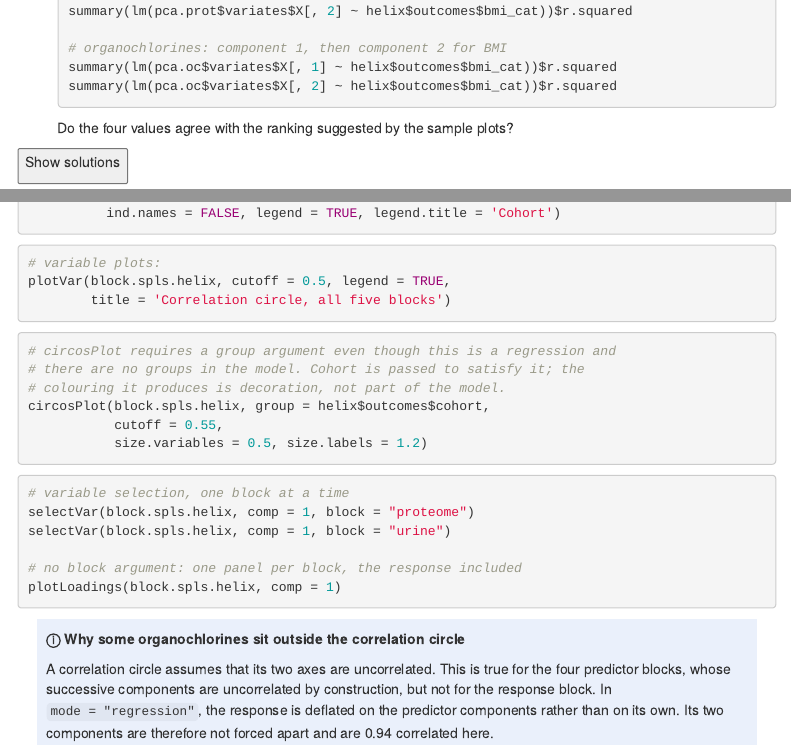
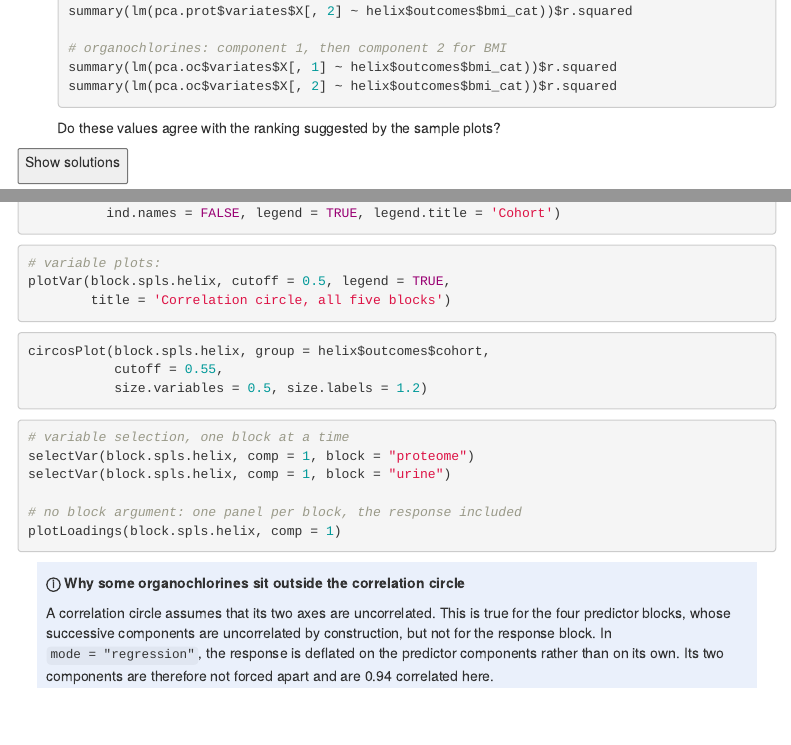
Before and after one commit to mixOmics-org/mxoorg-workshop-exposome-helix, an R Markdown document (practical/exposome_analysis.Rmd): the page in a window 1100 px wide, from 4660 px down, and a second part further down, joined at a grey line. The pictures show the output file practical/exposome_analysis.html that the author committed with the source, opened offline; menus at the side of the page are left out.

Commit message:
Tidy three details in the practical
Reworded a question now that Exercise 1 asks about more than four values,
corrected "conbination", and removed the comment above circosPlot.

````diff
--- a/practical/exposome_analysis.Rmd
+++ b/practical/exposome_analysis.Rmd
@@ -415,7 +415,7 @@ Run the code above, line by line.
    summary(lm(pca.oc$variates$X[, 2] ~ helix$outcomes$bmi_cat))$r.squared
    ```
 
-   Do the four values agree with the ranking suggested by the sample plots?
+   Do these values agree with the ranking suggested by the sample plots?
 
 <button onclick="myFunction(&#39;q1&#39;)">
 
@@ -818,9 +818,6 @@ plotIndiv(block.spls.helix, group = helix$outcomes$cohort,
 plotVar(block.spls.helix, cutoff = 0.5, legend = TRUE,
         title = 'Correlation circle, all five blocks')
 
-# circosPlot requires a group argument even though this is a regression and
-# there are no groups in the model. Cohort is passed to satisfy it; the
-# colouring it produces is decoration, not part of the model.
 circosPlot(block.spls.helix, group = helix$outcomes$cohort,
            cutoff = 0.55,
            size.variables = 0.5, size.labels = 1.2)
````
Also changed, not shown: practical/exposome_analysis.html, practical/exposome_analysis.Rmd (2 more changed lines).
